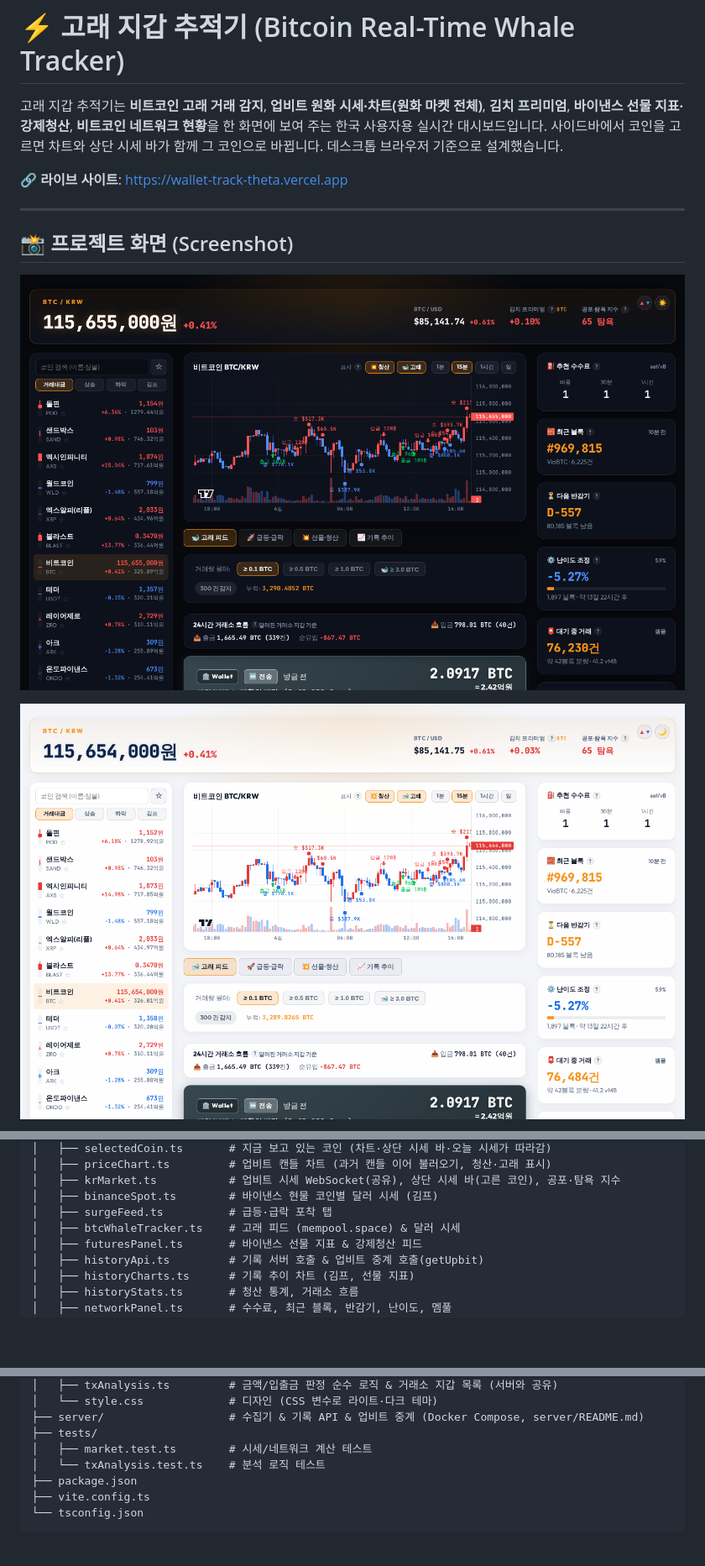
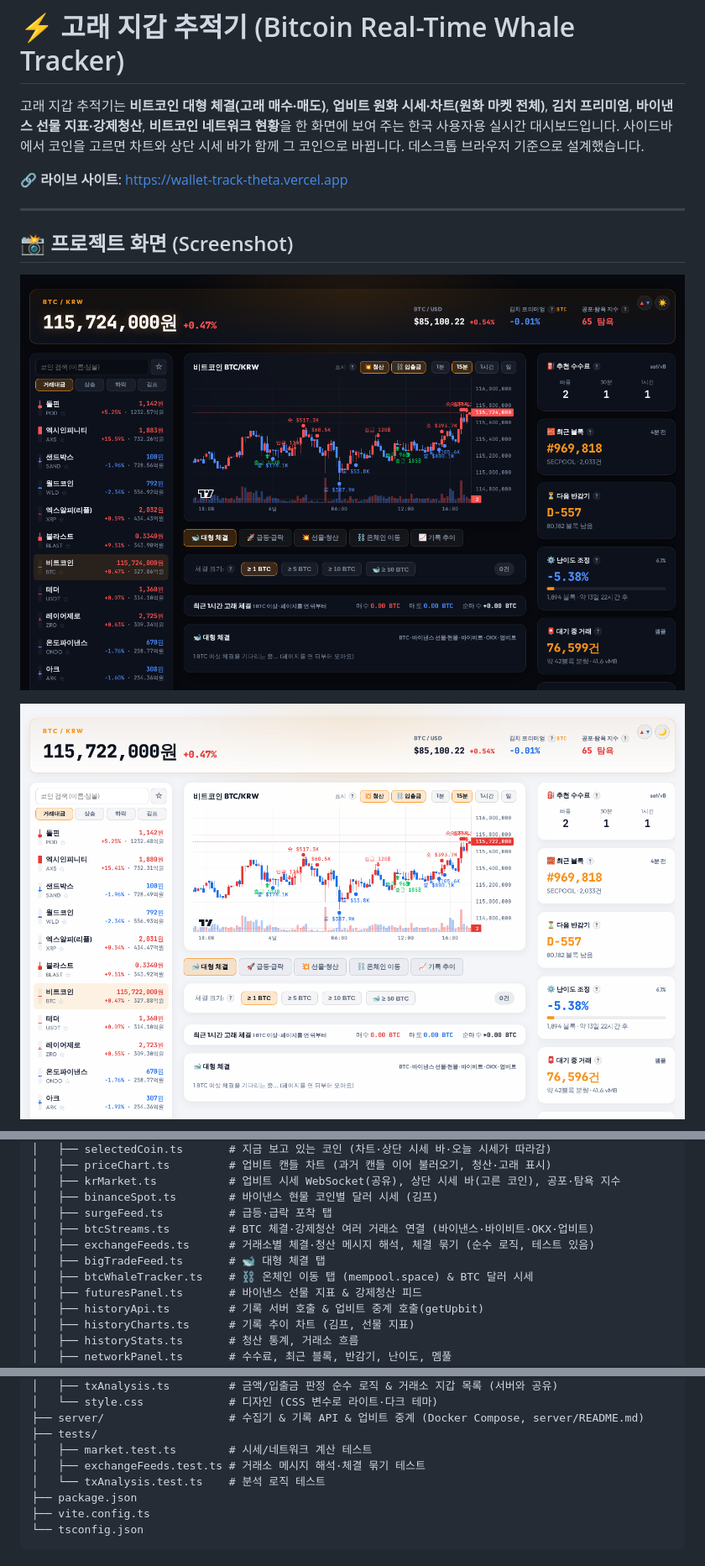
Before and after one commit to Joinjun001/WalletTrack, a Markdown page: README.md, 3 parts joined by grey strips. Shown at 84% size. Drawn GitHub-style; pictures changed too: image/desktop-light.png, image/desktop.png; blank space fills up the shorter version.

```diff
--- a/README.md
+++ b/README.md
@@ -1,6 +1,6 @@
 # ⚡ 고래 지갑 추적기 (Bitcoin Real-Time Whale Tracker)
 
-고래 지갑 추적기는 **비트코인 고래 거래 감지**, **업비트 원화 시세·차트(원화 마켓 전체)**, **김치 프리미엄**, **바이낸스 선물 지표·강제청산**, **비트코인 네트워크 현황**을 한 화면에 보여 주는 한국 사용자용 실시간 대시보드입니다. 사이드바에서 코인을 고르면 차트와 상단 시세 바가 함께 그 코인으로 바뀝니다. 데스크톱 브라우저 기준으로 설계했습니다.
+고래 지갑 추적기는 **비트코인 대형 체결(고래 매수·매도)**, **업비트 원화 시세·차트(원화 마켓 전체)**, **김치 프리미엄**, **바이낸스 선물 지표·강제청산**, **비트코인 네트워크 현황**을 한 화면에 보여 주는 한국 사용자용 실시간 대시보드입니다. 사이드바에서 코인을 고르면 차트와 상단 시세 바가 함께 그 코인으로 바뀝니다. 데스크톱 브라우저 기준으로 설계했습니다.
 
 🔗 **라이브 사이트**: [https://wallet-track-theta.vercel.app](https://wallet-track-theta.vercel.app)
 
@@ -133,7 +139,10 @@ WalletTrack/
 │   ├── krMarket.ts           # 업비트 시세 WebSocket(공유), 상단 시세 바(고른 코인), 공포·탐욕 지수
 │   ├── binanceSpot.ts        # 바이낸스 현물 코인별 달러 시세 (김프)
 │   ├── surgeFeed.ts          # 급등·급락 포착 탭
-│   ├── btcWhaleTracker.ts    # 고래 피드 (mempool.space) & 달러 시세
+│   ├── btcStreams.ts         # BTC 체결·강제청산 여러 거래소 연결 (바이낸스·바이비트·OKX·업비트)
+│   ├── exchangeFeeds.ts      # 거래소별 체결·청산 메시지 해석, 체결 묶기 (순수 로직, 테스트 있음)
+│   ├── bigTradeFeed.ts       # 🐋 대형 체결 탭
+│   ├── btcWhaleTracker.ts    # ⛓️ 온체인 이동 탭 (mempool.space) & BTC 달러 시세
 │   ├── futuresPanel.ts       # 바이낸스 선물 지표 & 강제청산 피드
 │   ├── historyApi.ts         # 기록 서버 호출 & 업비트 중계 호출(getUpbit)
 │   ├── historyCharts.ts      # 기록 추이 차트 (김프, 선물 지표)
@@ -153,6 +162,7 @@ WalletTrack/
 ├── server/                   # 수집기 & 기록 API & 업비트 중계 (Docker Compose, server/README.md)
 ├── tests/
 │   ├── market.test.ts        # 시세/네트워크 계산 테스트
+│   ├── exchangeFeeds.test.ts # 거래소 메시지 해석·체결 묶기 테스트
 │   └── txAnalysis.test.ts    # 분석 로직 테스트
 ├── package.json
 ├── vite.config.ts
```
Also changed, not shown: other parts of README.md (+18 -12 lines), image/mobile.png, 11 other files.
